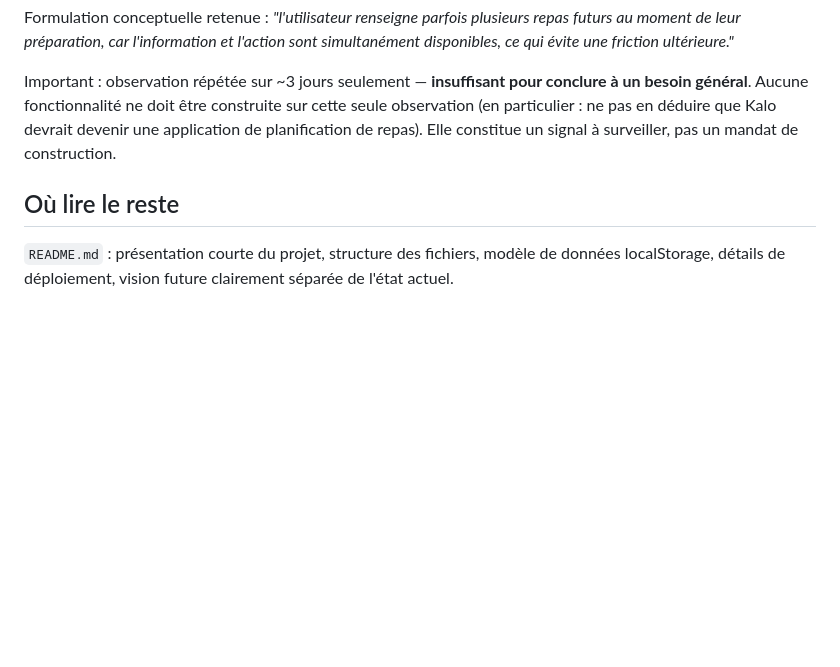
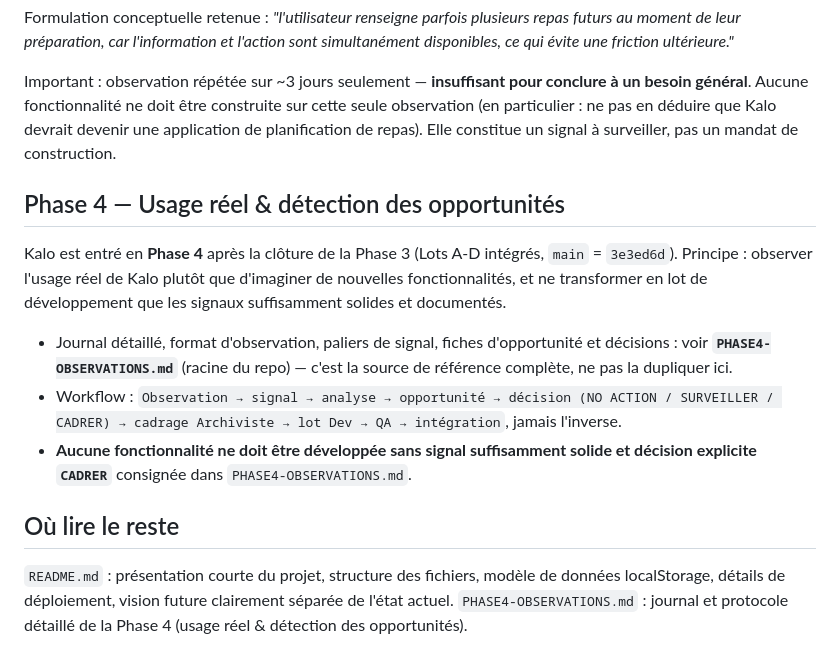
Before and after one commit to Daft31/Carnet, a Markdown page: CLAUDE.md, the part around the change. Rendered like a GitHub page; blank space fills up the shorter version.

Commit message:
docs: set up Phase 4 usage-observation protocol

```diff
--- a/CLAUDE.md
+++ b/CLAUDE.md
@@ -262,6 +262,15 @@ Formulation conceptuelle retenue : *"l'utilisateur renseigne parfois plusieurs r
 
 Important : observation répétée sur ~3 jours seulement — **insuffisant pour conclure à un besoin général**. Aucune fonctionnalité ne doit être construite sur cette seule observation (en particulier : ne pas en déduire que Kalo devrait devenir une application de planification de repas). Elle constitue un signal à surveiller, pas un mandat de construction.
 
+## Phase 4 — Usage réel & détection des opportunités
+
+Kalo est entré en **Phase 4** après la clôture de la Phase 3 (Lots A-D intégrés, `main` = `3e3ed6d`). Principe : observer l'usage réel de Kalo plutôt que d'imaginer de nouvelles fonctionnalités, et ne transformer en lot de développement que les signaux suffisamment solides et documentés.
+
+- Journal détaillé, format d'observation, paliers de signal, fiches d'opportunité et décisions : voir **`PHASE4-OBSERVATIONS.md`** (racine du repo) — c'est la source de référence complète, ne pas la dupliquer ici.
+- Workflow : `Observation → signal → analyse → opportunité → décision (NO ACTION / SURVEILLER / CADRER) → cadrage Archiviste → lot Dev → QA → intégration`, jamais l'inverse.
+- **Aucune fonctionnalité ne doit être développée sans signal suffisamment solide et décision explicite `CADRER`** consignée dans `PHASE4-OBSERVATIONS.md`.
+
 ## Où lire le reste
 
 `README.md` : présentation courte du projet, structure des fichiers, modèle de données localStorage, détails de déploiement, vision future clairement séparée de l'état actuel.
+`PHASE4-OBSERVATIONS.md` : journal et protocole détaillé de la Phase 4 (usage réel & détection des opportunités).
```
Also changed, not shown: PHASE4-OBSERVATIONS.md (added, +141 -0 lines).
